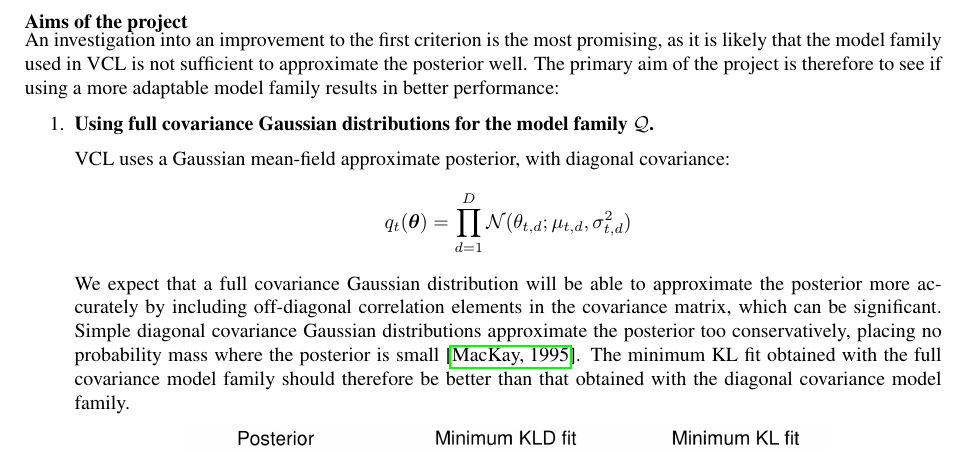
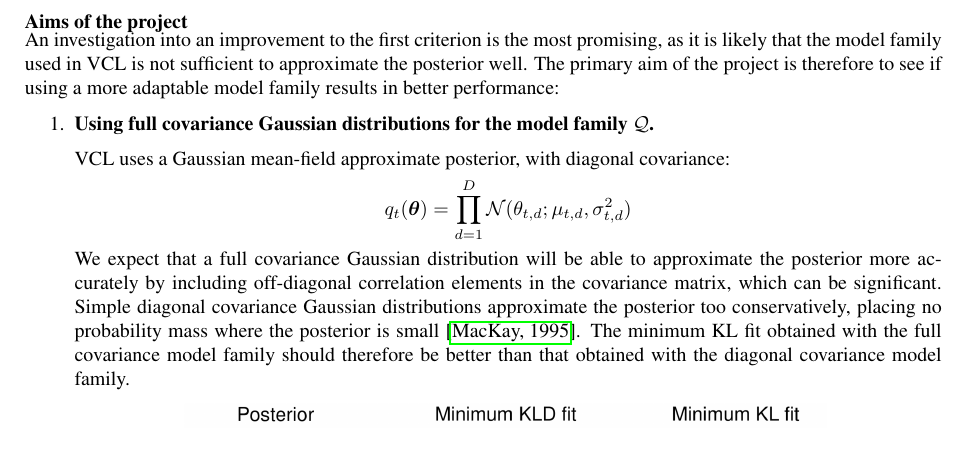
Before and after one commit to meg-tong/project-proposal, a LaTeX document (project proposal.tex): part of page 2 of 3, cut so that both start at the same text. Compiled offline with pdfLaTeX.

Commit message:
Final submitted copy

```diff
--- a/project proposal.tex
+++ b/project proposal.tex
@@ -114,8 +114,12 @@ An investigation into an improvement to the first criterion is the most promisin
 \item \textbf{Using full covariance Gaussian distributions for the model family $\mathcal{Q}$.}
 
 VCL uses a Gaussian mean-field approximate posterior, with diagonal covariance: %sigma^2_{t,d}
+
+\vspace{-1.25em}
 \[q_t(\theta) = \prod^D_{d=1} \mathcal{N}(\boldtheta_{t,d}; \mu_{t,d}, \sigma^2_{t,d})\]
 % correlation elements, non-diagonal elements
+
+\vspace{-0.75em}
 We expect that a full covariance Gaussian distribution will be able to approximate the posterior more accurately by including off-diagonal correlation elements in the covariance matrix, which can be significant. Simple diagonal covariance Gaussian distributions approximate the posterior too conservatively, placing no probability mass where the posterior is small \cite{mackay1995}. The minimum KL fit obtained with the full covariance model family should therefore be better than that obtained with the diagonal covariance model family. %MacKay 1992 thinks off-diagonal elements are significant.
 
 \begin{center}
```
Also changed, not shown: project proposal.pdf.
